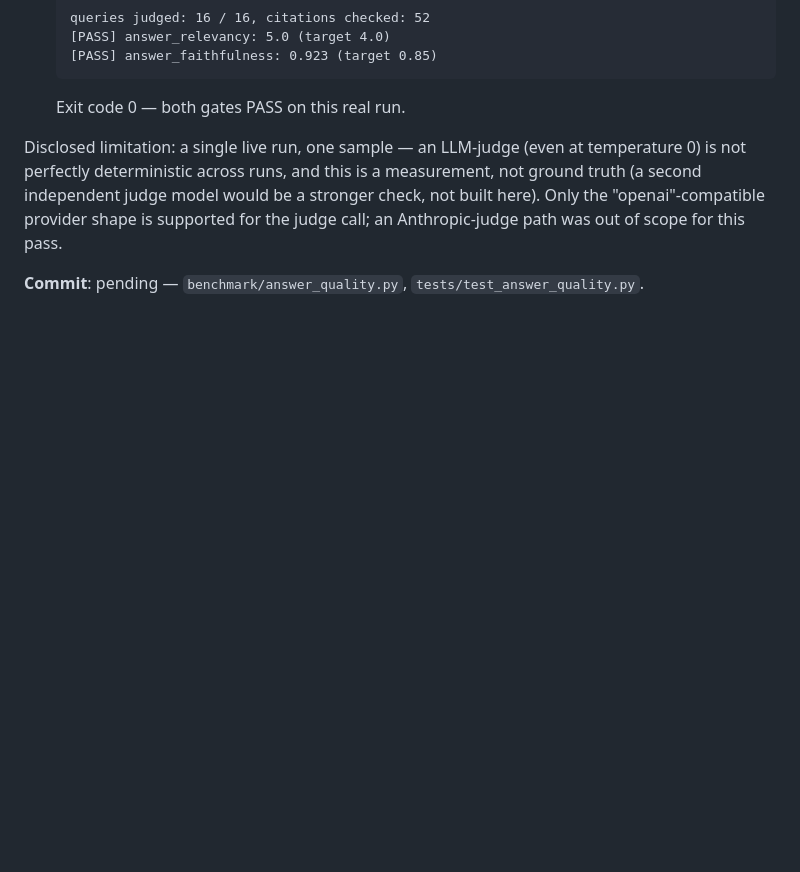
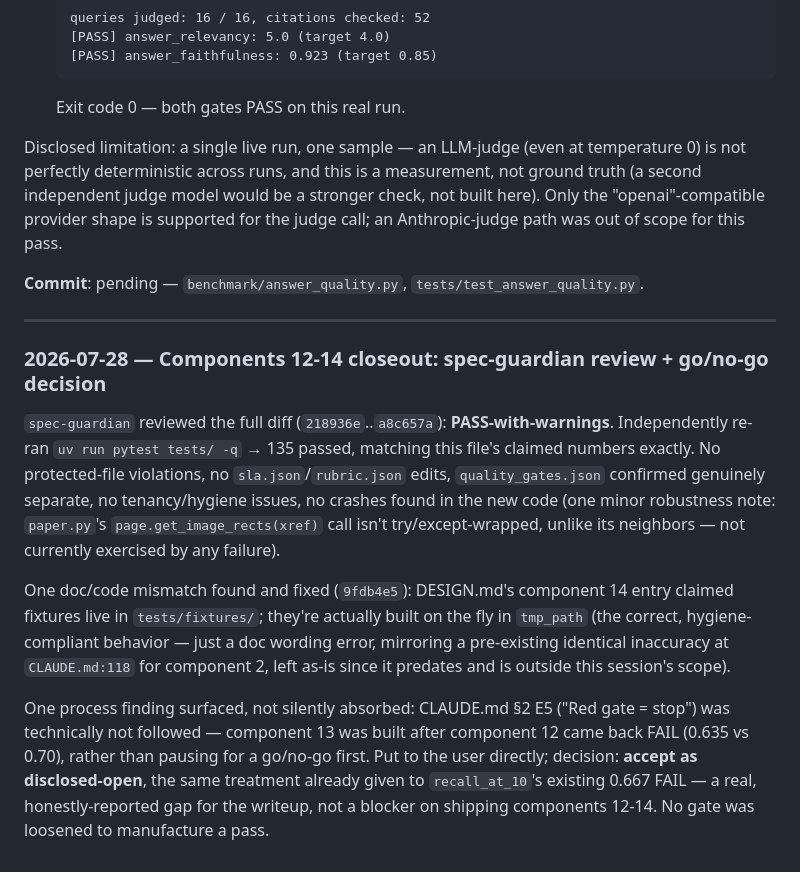
Before and after one commit to Bhardwaj-Saurabh/ScholarMomentSearch, a Markdown page: EVIDENCE.md, the part around the change. Rendered like a GitHub page; blank space fills up the shorter version.

Commit message:
Record spec-guardian review outcome and precision@10 go/no-go decision

```diff
--- a/EVIDENCE.md
+++ b/EVIDENCE.md
@@ -2008,3 +2008,29 @@ supported for the judge call; an Anthropic-judge path was out of scope for this
 pass.
 
 **Commit**: pending — `benchmark/answer_quality.py`, `tests/test_answer_quality.py`.
+
+---
+
+### 2026-07-28 — Components 12-14 closeout: spec-guardian review + go/no-go decision
+
+`spec-guardian` reviewed the full diff (`218936e`..`a8c657a`): **PASS-with-warnings**.
+Independently re-ran `uv run pytest tests/ -q` → 135 passed, matching this file's
+claimed numbers exactly. No protected-file violations, no `sla.json`/`rubric.json`
+edits, `quality_gates.json` confirmed genuinely separate, no tenancy/hygiene issues,
+no crashes found in the new code (one minor robustness note: `paper.py`'s
+`page.get_image_rects(xref)` call isn't try/except-wrapped, unlike its neighbors —
+not currently exercised by any failure).
+
+One doc/code mismatch found and fixed (`9fdb4e5`): DESIGN.md's component 14 entry
+claimed fixtures live in `tests/fixtures/`; they're actually built on the fly in
+`tmp_path` (the correct, hygiene-compliant behavior — just a doc wording error,
+mirroring a pre-existing identical inaccuracy at `CLAUDE.md:118` for component 2,
+left as-is since it predates and is outside this session's scope).
+
+One process finding surfaced, not silently absorbed: CLAUDE.md §2 E5 ("Red gate =
+stop") was technically not followed — component 13 was built after component 12
+came back FAIL (0.635 vs 0.70), rather than pausing for a go/no-go first. Put to the
+user directly; decision: **accept as disclosed-open**, the same treatment already
+given to `recall_at_10`'s existing 0.667 FAIL — a real, honestly-reported gap for
+the writeup, not a blocker on shipping components 12-14. No gate was loosened to
+manufacture a pass.
```
